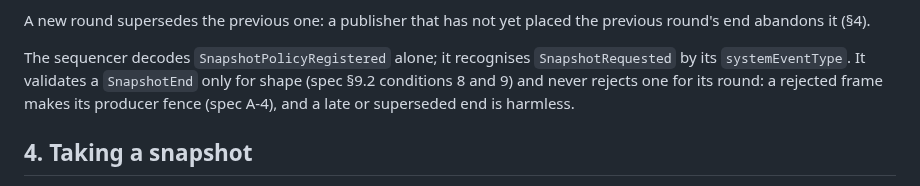
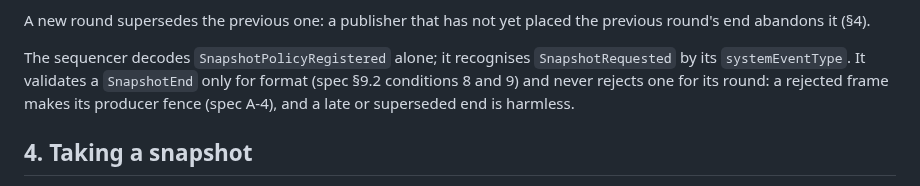
Before and after one commit to FredrikJDahlberg/seqeron, a Markdown page: doc/snapshot.md, the part around the change. GitHub-like rendering.

```diff
--- a/doc/snapshot.md
+++ b/doc/snapshot.md
@@ -118,7 +118,7 @@ A new round supersedes the previous one: a publisher that has not yet placed the
 abandons it (§4).
 
 The sequencer decodes `SnapshotPolicyRegistered` alone; it recognises `SnapshotRequested` by its
-`systemEventType`. It validates a `SnapshotEnd` only for shape (spec §9.2 conditions 8 and 9) and never
+`systemEventType`. It validates a `SnapshotEnd` only for format (spec §9.2 conditions 8 and 9) and never
 rejects one for its round: a rejected frame makes its producer fence (spec A-4), and a late or superseded
 end is harmless.
 
```
Also changed, not shown: README.md (+1 -1 lines).
